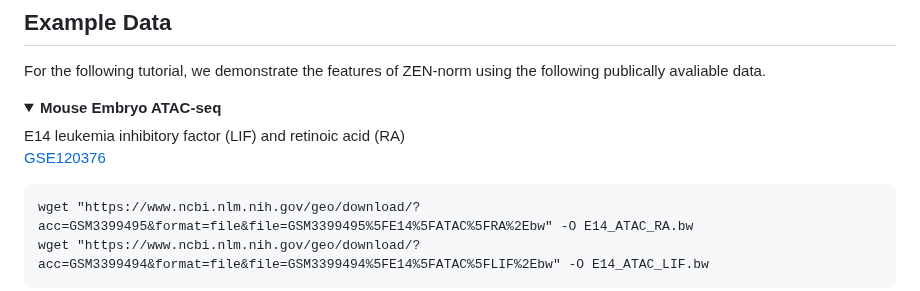
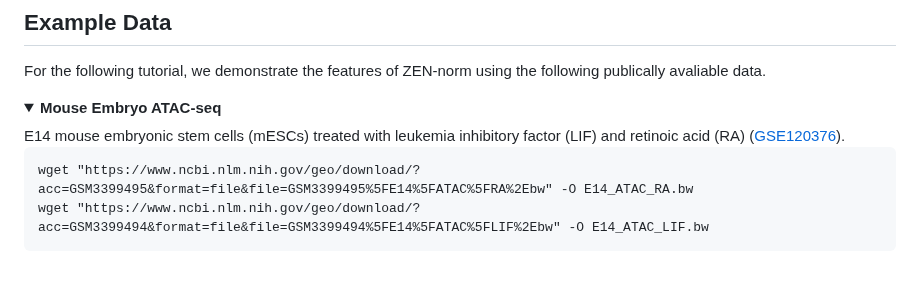
Before and after one commit to Genome-Function-Initiative-Oxford/Zone-Equalisation-Normalisation, a Markdown page: README.md, the part around the change. GitHub-like rendering; blank space fills up the shorter version.

````diff
--- a/README.md
+++ b/README.md
@@ -63,9 +63,7 @@ For the following tutorial, we demonstrate the features of ZEN-norm using the fo
 <a id=""></a>
 <details open="open">
   <summary><b>Mouse Embryo ATAC-seq</b></summary>
-  E14 leukemia inhibitory factor (LIF) and retinoic acid (RA)
-
-  <a href="https://www.ncbi.nlm.nih.gov/geo/query/acc.cgi?acc=GSE120376">GSE120376</a>
+  E14 mouse embryonic stem cells (mESCs) treated with leukemia inhibitory factor (LIF) and retinoic acid (RA) (<a href="https://www.ncbi.nlm.nih.gov/geo/query/acc.cgi?acc=GSE120376">GSE120376</a>).
 
 ```
 wget "https://www.ncbi.nlm.nih.gov/geo/download/?acc=GSM3399495&format=file&file=GSM3399495%5FE14%5FATAC%5FRA%2Ebw" -O E14_ATAC_RA.bw
````
